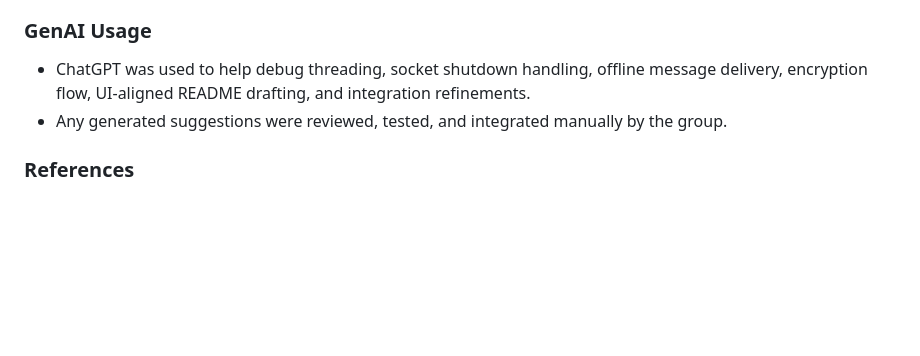
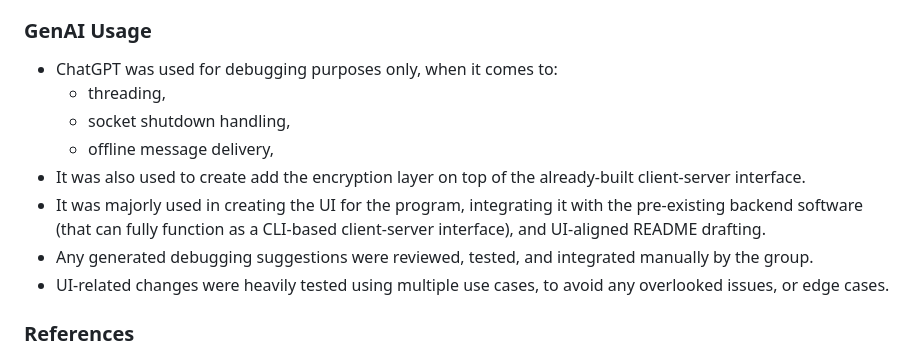
Before and after one commit to tba84/wazzap2.0, a Markdown page: README.md, the part around the change. Drawn GitHub-style; blank space fills up the shorter version.

Commit message:
Update GenAI Usage section in README
Clarified ChatGPT's role in debugging and UI integration, emphasizing manual review and testing of suggestions.

```diff
--- a/README.md
+++ b/README.md
@@ -401,8 +401,14 @@ Because TCP is stream-oriented, the application must define its own boundaries b
 - The README structure was adapted from our earlier assignment README format and updated to reflect the final UI.
 
 ### **GenAI Usage**
-- ChatGPT was used to help debug threading, socket shutdown handling, offline message delivery, encryption flow, UI-aligned README drafting, and integration refinements.
-- Any generated suggestions were reviewed, tested, and integrated manually by the group.
+- ChatGPT was used for debugging purposes only, when it comes to:
+     - threading,
+     - socket shutdown handling,
+     - offline message delivery,
+- It was also used to create add the encryption layer on top of the already-built client-server interface.
+- It was majorly used in creating the UI for the program, integrating it with the pre-existing backend software (that can fully function as a CLI-based client-server interface), and UI-aligned README drafting.
+- Any generated debugging suggestions were reviewed, tested, and integrated manually by the group.
+- UI-related changes were heavily tested using multiple use cases, to avoid any overlooked issues, or edge cases.
 
 ### **References**
 - Python Software Foundation. *Socket Programming HOWTO*. https://docs.python.org/3/howto/sockets.html
```
